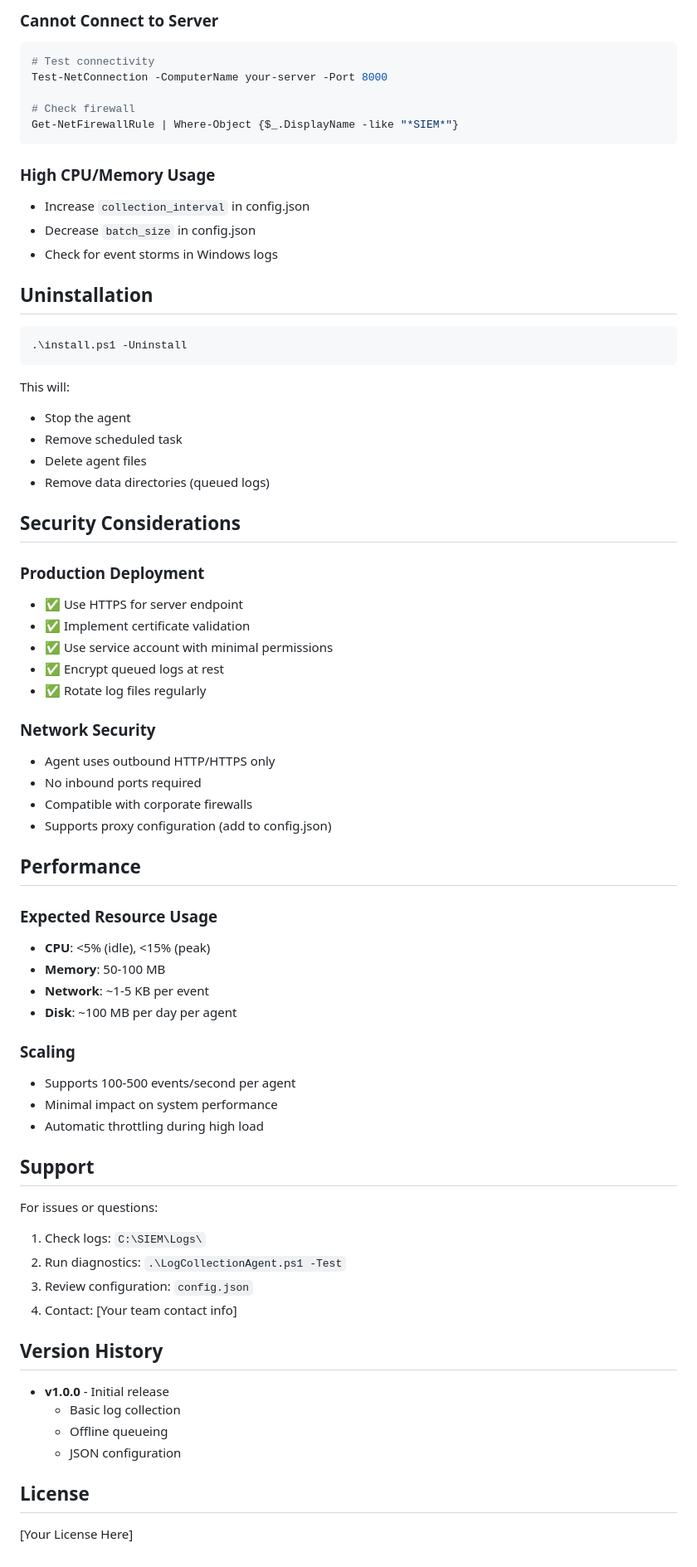
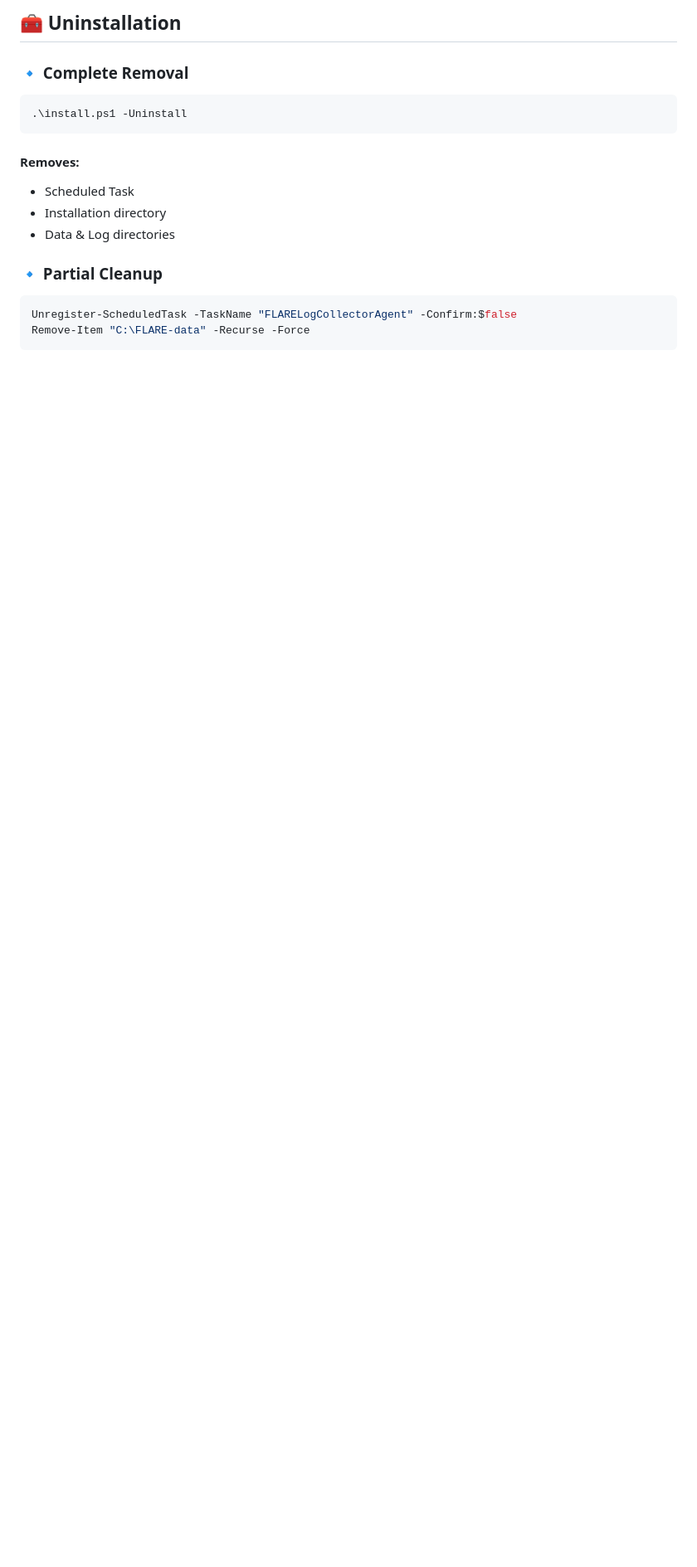
Before and after one commit to Abdul-Sarim-Khan/FLARE, a Markdown page: agents/windows/README.md, the part around the change printed below. Shown: that part at 83% size. GitHub-like rendering; blank space fills up the shorter version.

````diff
--- a/agents/windows/README.md
+++ b/agents/windows/README.md
@@ -144,71 +110,16 @@ auditpol /set /subcategory:"Logon" /success:enable /failure:enable
-### Cannot Connect to Server
-```powershell
-# Test connectivity
-Test-NetConnection -ComputerName your-server -Port 8000
-
-# Check firewall
-Get-NetFirewallRule | Where-Object {$_.DisplayName -like "*SIEM*"}
-```
-
-### High CPU/Memory Usage
-- Increase `collection_interval` in config.json
-- Decrease `batch_size` in config.json
-- Check for event storms in Windows logs
-
-## Uninstallation
+## 🧰 Uninstallation
+### 🔹 Complete Removal
 ```powershell
 .\install.ps1 -Uninstall
 ```
+#### Removes:
 
-This will:
-- Stop the agent
-- Remove scheduled task
-- Delete agent files
-- Remove data directories (queued logs)
+- Scheduled Task
+- Installation directory
+- Data & Log directories
 
-## Security Considerations
-
-### Production Deployment
-- ✅ Use HTTPS for server endpoint
-- ✅ Implement certificate validation
-- ✅ Use service account with minimal permissions
-- ✅ Encrypt queued logs at rest
-- ✅ Rotate log files regularly
-
-### Network Security
-- Agent uses outbound HTTP/HTTPS only
-- No inbound ports required
-- Compatible with corporate firewalls
-- Supports proxy configuration (add to config.json)
-
-## Performance
-
-### Expected Resource Usage
-- **CPU**: <5% (idle), <15% (peak)
-- **Memory**: 50-100 MB
-- **Network**: ~1-5 KB per event
-- **Disk**: ~100 MB per day per agent
-
-### Scaling
-- Supports 100-500 events/second per agent
-- Minimal impact on system performance
-- Automatic throttling during high load
-
-## Support
-
-For issues or questions:
-1. Check logs: `C:\SIEM\Logs\`
-2. Run diagnostics: `.\LogCollectionAgent.ps1 -Test`
-3. Review configuration: `config.json`
-4. Contact: [Your team contact info]
-
-## Version History
-
-- **v1.0.0** - Initial release
-  - Basic log collection
-  - Offline queueing
-  - JSON configuration
-
-## License
-
-[Your License Here]
+### 🔹 Partial Cleanup
+```powershell
+Unregister-ScheduledTask -TaskName "FLARELogCollectorAgent" -Confirm:$false
+Remove-Item "C:\FLARE-data" -Recurse -Force
+```
````
Also changed, not shown: other parts of agents/windows/README.md (+84 -118 lines), 1 other file.
